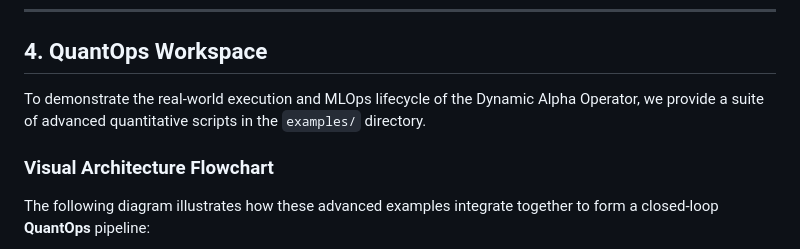
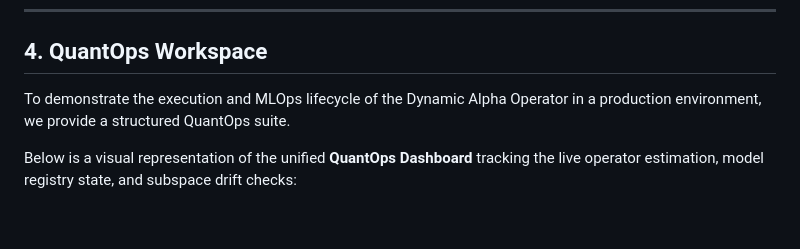
Before and after one commit to rolffcoelho-bravo/new-alpha-signals, a Markdown page: README.md, the part around one of its changes. GitHub-like rendering; blank space fills up the shorter version.

Commit message:
Publish static QuantOps Workspace dashboard mockup and replace Mermaid charts with summary table in README

```diff
--- a/README.md
+++ b/README.md
@@ -54,8 +54,7 @@ Strategy: Dynamic_Alpha   | Ann Return:  16.94% | Ann Vol:  9.88% | Sharpe:  1.7
 
 ## 4. QuantOps Workspace
 
-To demonstrate the real-world execution and MLOps lifecycle of the Dynamic Alpha Operator, we provide a suite of advanced quantitative scripts in the `examples/` directory.
+To demonstrate the execution and MLOps lifecycle of the Dynamic Alpha Operator in a production environment, we provide a structured QuantOps suite.
 
-### Visual Architecture Flowchart
-The following diagram illustrates how these advanced examples integrate together to form a closed-loop **QuantOps** pipeline:
+Below is a visual representation of the unified **QuantOps Dashboard** tracking the live operator estimation, model registry state, and subspace drift checks:
 
```
Also changed, not shown: other parts of README.md (+9 -111 lines), quantops_dashboard.jpg (added).
